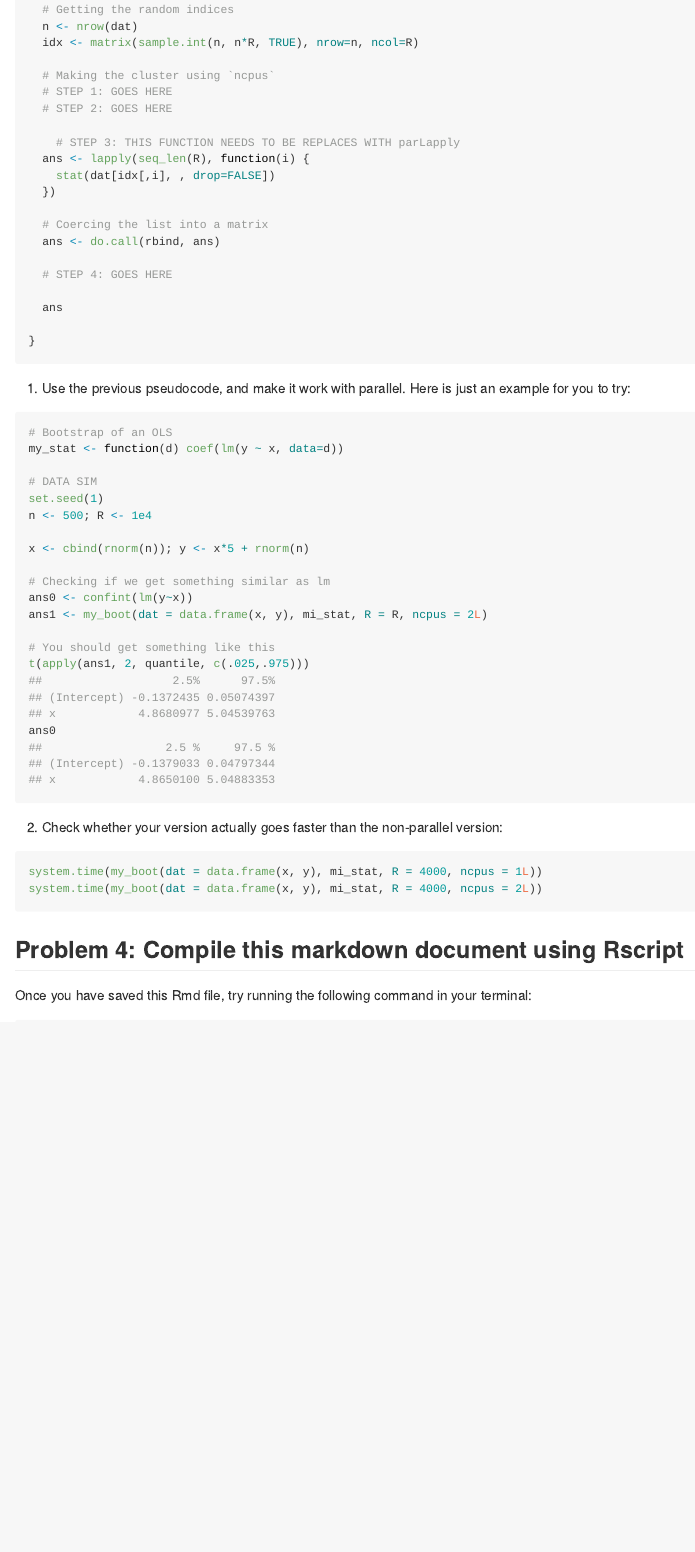
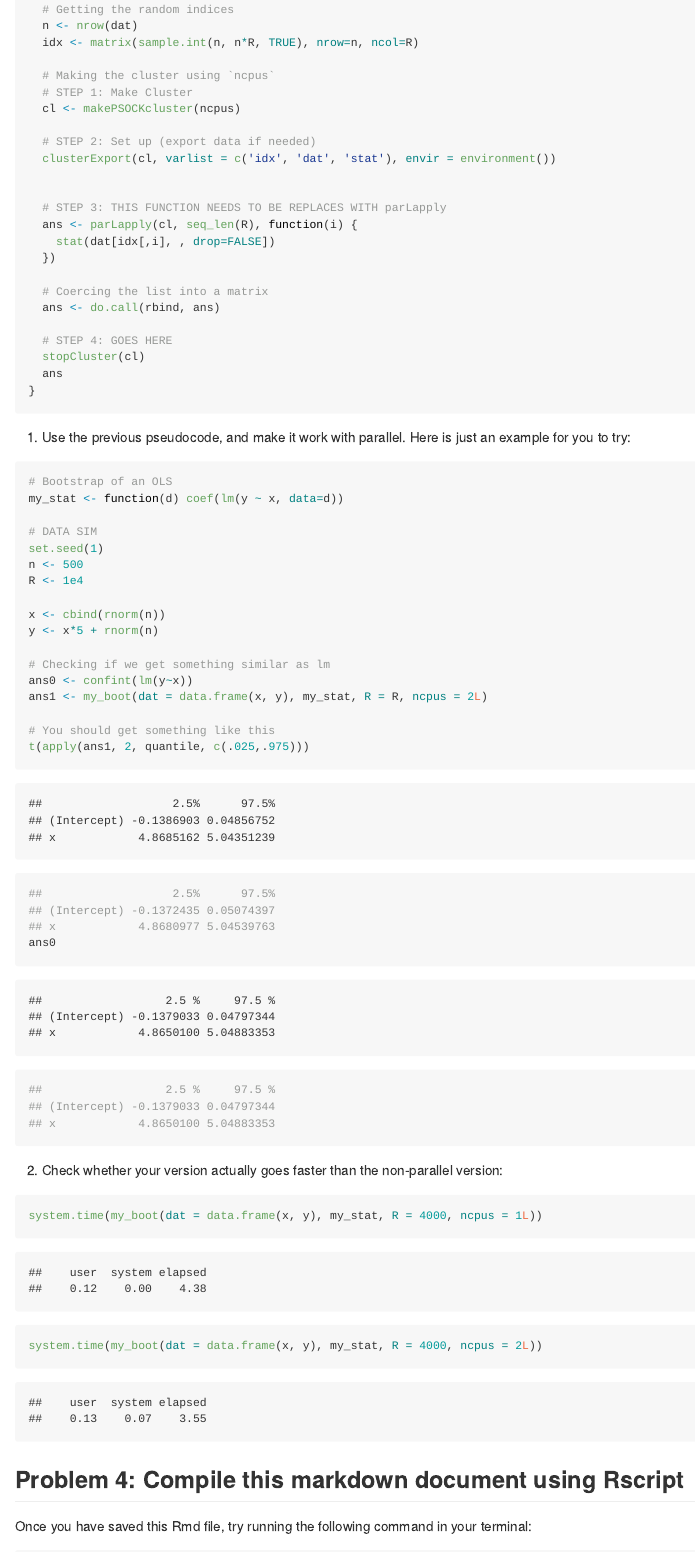
Before and after one commit to bcruiz/PM566-Lab9, an R Markdown document (Lab9.Rmd): the page in a window 1100 px wide, from 2120 px down before the commit and from 2190 px down after it, so that both start at the same text. The pictures show the output file Lab9.md that the author committed with the source, drawn offline in the style of GitHub.

Commit message:
Question 3 Edit

````diff
--- a/Lab9.Rmd
+++ b/Lab9.Rmd
@@ -93,11 +96,15 @@ my_boot <- function(dat, stat, R, ncpus = 1L) {
   idx <- matrix(sample.int(n, n*R, TRUE), nrow=n, ncol=R)
 
   # Making the cluster using `ncpus`
-  # STEP 1: GOES HERE
-  # STEP 2: GOES HERE
+  # STEP 1: Make Cluster
+  cl <- makePSOCKcluster(ncpus)
 
-    # STEP 3: THIS FUNCTION NEEDS TO BE REPLACES WITH parLapply
-  ans <- lapply(seq_len(R), function(i) {
+  # STEP 2: Set up (export data if needed)
+  clusterExport(cl, varlist = c('idx', 'dat', 'stat'), envir = environment())
+
+
+  # STEP 3: THIS FUNCTION NEEDS TO BE REPLACES WITH parLapply
+  ans <- parLapply(cl, seq_len(R), function(i) {
     stat(dat[idx[,i], , drop=FALSE])
   })
 
@@ -105,28 +112,29 @@ my_boot <- function(dat, stat, R, ncpus = 1L) {
   ans <- do.call(rbind, ans)
 
   # STEP 4: GOES HERE
-
+  stopCluster(cl)
   ans
-
 }
 ```
 
 1. Use the previous pseudocode, and make it work with parallel. Here is just an example
 for you to try:
 
-```{r p3-test-boot, eval = FALSE}
+```{r p3-test-boot}
 # Bootstrap of an OLS
 my_stat <- function(d) coef(lm(y ~ x, data=d))
 
 # DATA SIM
 set.seed(1)
-n <- 500; R <- 1e4
+n <- 500
+R <- 1e4
 
-x <- cbind(rnorm(n)); y <- x*5 + rnorm(n)
+x <- cbind(rnorm(n))
+y <- x*5 + rnorm(n)
 
 # Checking if we get something similar as lm
 ans0 <- confint(lm(y~x))
-ans1 <- my_boot(dat = data.frame(x, y), mi_stat, R = R, ncpus = 2L)
+ans1 <- my_boot(dat = data.frame(x, y), my_stat, R = R, ncpus = 2L)
 
 # You should get something like this
 t(apply(ans1, 2, quantile, c(.025,.975)))
@@ -142,9 +150,9 @@ ans0
 2. Check whether your version actually goes faster than the non-parallel version:
 
 
-```{r benchmark-problem3, eval = FALSE}
-system.time(my_boot(dat = data.frame(x, y), mi_stat, R = 4000, ncpus = 1L))
-system.time(my_boot(dat = data.frame(x, y), mi_stat, R = 4000, ncpus = 2L))
+```{r benchmark-problem3}
+system.time(my_boot(dat = data.frame(x, y), my_stat, R = 4000, ncpus = 1L))
+system.time(my_boot(dat = data.frame(x, y), my_stat, R = 4000, ncpus = 2L))
 ```
 
 ## Problem 4: Compile this markdown document using Rscript
````
Also changed, not shown: Lab9.md, Lab9.Rmd (7 more changed lines).
